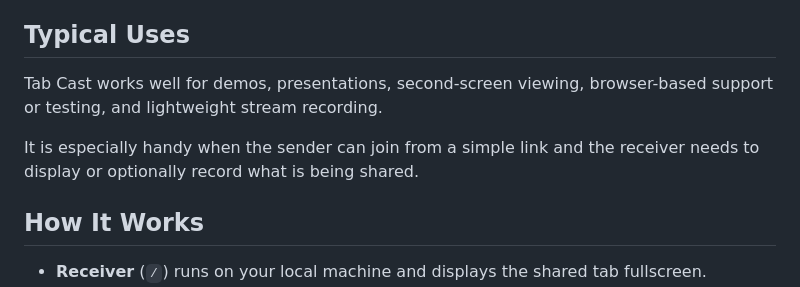
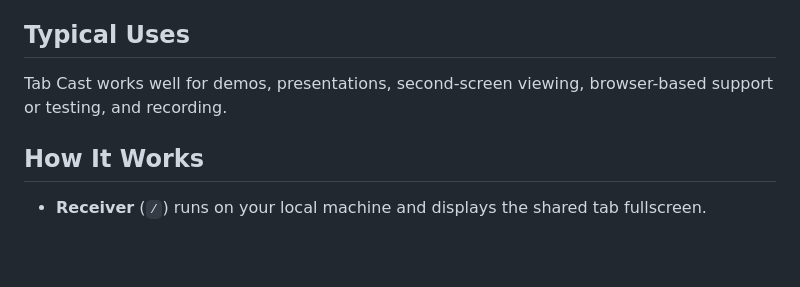
Before and after one commit to steefvw/tabcast, a Markdown page: README.md, the part around the change. Rendered like a GitHub page; blank space fills up the shorter version.

Commit message:
Trim README use-case wording

```diff
--- a/README.md
+++ b/README.md
@@ -10,9 +10,7 @@ This project is intentionally small and is best suited to personal or low-scale
 
 ## Typical Uses
 
-Tab Cast works well for demos, presentations, second-screen viewing, browser-based support or testing, and lightweight stream recording.
-
-It is especially handy when the sender can join from a simple link and the receiver needs to display or optionally record what is being shared.
+Tab Cast works well for demos, presentations, second-screen viewing, browser-based support or testing, and recording.
 
 ## How It Works
 
```
